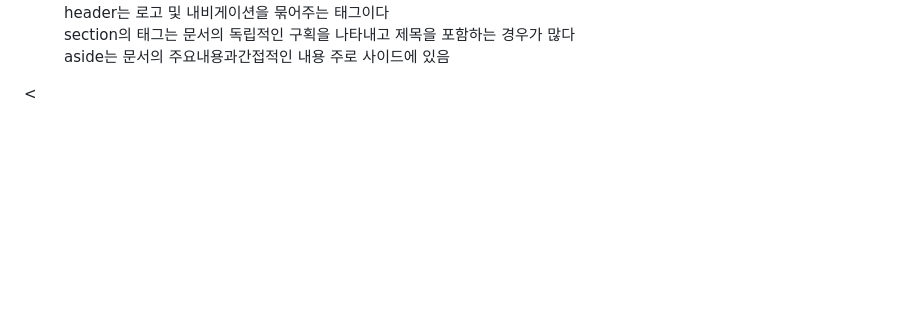
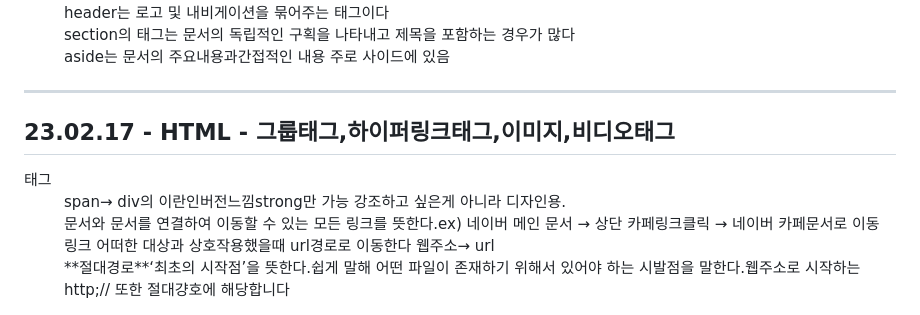
Before and after one commit to gyuriiikim/html_study, a Markdown page: README.md, the part around the change. Rendered like a GitHub page; blank space fills up the shorter version.

```diff
--- a/README.md
+++ b/README.md
@@ -49,4 +49,11 @@ hr은 구분선 / em,strong은 강조문구 / br은 문장 줄바꿈 / q 짧은
     <dd>aside는 문서의 주요내용과간접적인 내용 주로 사이드에 있음</dd>
    </dl>
 </div>
-<
+<hr>
+  <h2>23.02.17 - HTML - 그룹태그,하이퍼링크태그,이미지,비디오태그</h2>
+  <dl>
+  <dt>태그</dt>
+  <dd>span→ div의 이란인버전느낌strong만 가능 강조하고 싶은게 아니라 디자인용.</dd>
+  <dd>문서와 문서를 연결하여 이동할 수 있는 모든 링크를 뜻한다.ex) 네이버 메인 문서 → 상단 카페링크클릭 → 네이버 카페문서로 이동 링크 어떠한 대상과 상호작용했을때 url경로로 이동한다 웹주소→ url</dd>
+  <dd>**절대경로**‘최초의 시작점’을 뜻한다.쉽게 말해 어떤 파일이 존재하기 위해서 있어야 하는 시발점을 말한다.웹주소로 시작하는 http;// 또한 절대걍호에 해당합니다</dd>
+  </dl>
```
